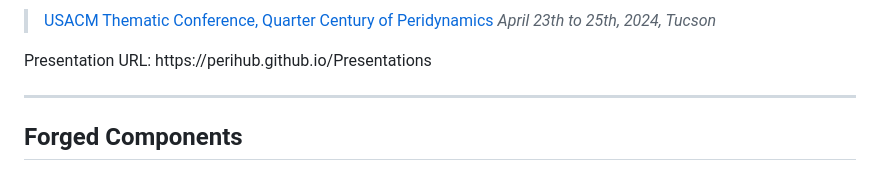
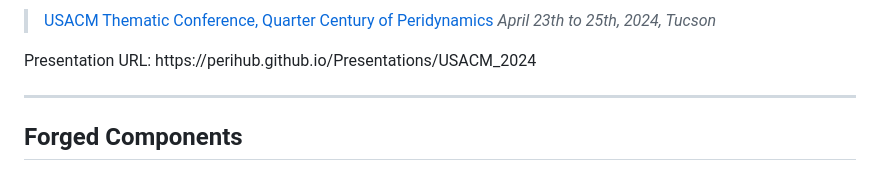
Before and after one commit to PeriHub/Presentations, a Markdown page: USACM_2024/PITCHME.md, the part around one of its changes. Rendered like a GitHub page.

```diff
--- a/USACM_2024/PITCHME.md
+++ b/USACM_2024/PITCHME.md
@@ -27,8 +27,9 @@ Jan-Timo Hesse<a href="https://orcid.org/0000-0002-3006-1520"><img src="assets/O
 > _April 23th to 25th, 2024, Tucson_
 
 <div style="position: absolute; bottom: 10px; left: 100px; color: grray; font-size: 20px;">
-Presentation URL: https://perihub.github.io/Presentations
+Presentation URL: https://perihub.github.io/Presentations/USACM_2024
 </div>
 
 ---
+
 <!--paginate: true-->
```
Also changed, not shown: other parts of USACM_2024/PITCHME.md (+26 -20 lines), PDDAY_2024/PITCHME.md (added, +385 -0 lines), PDDAY_2024/assets/USACM_2024_QR.png (renamed from USACM_2024/assets/USACM_2024_QR.png), assets/ORCIDiD_iconvector.png (renamed from USACM_2024/assets/ORCIDiD_iconvector.png), assets/h2_background.png (added), 20 other files.
